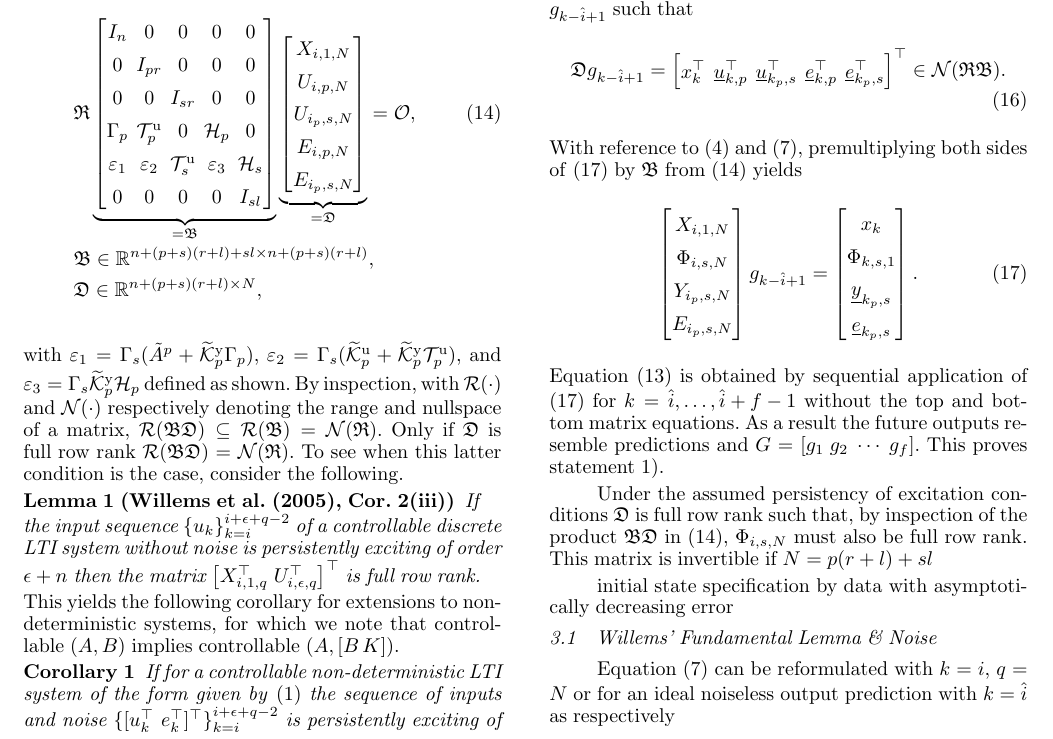
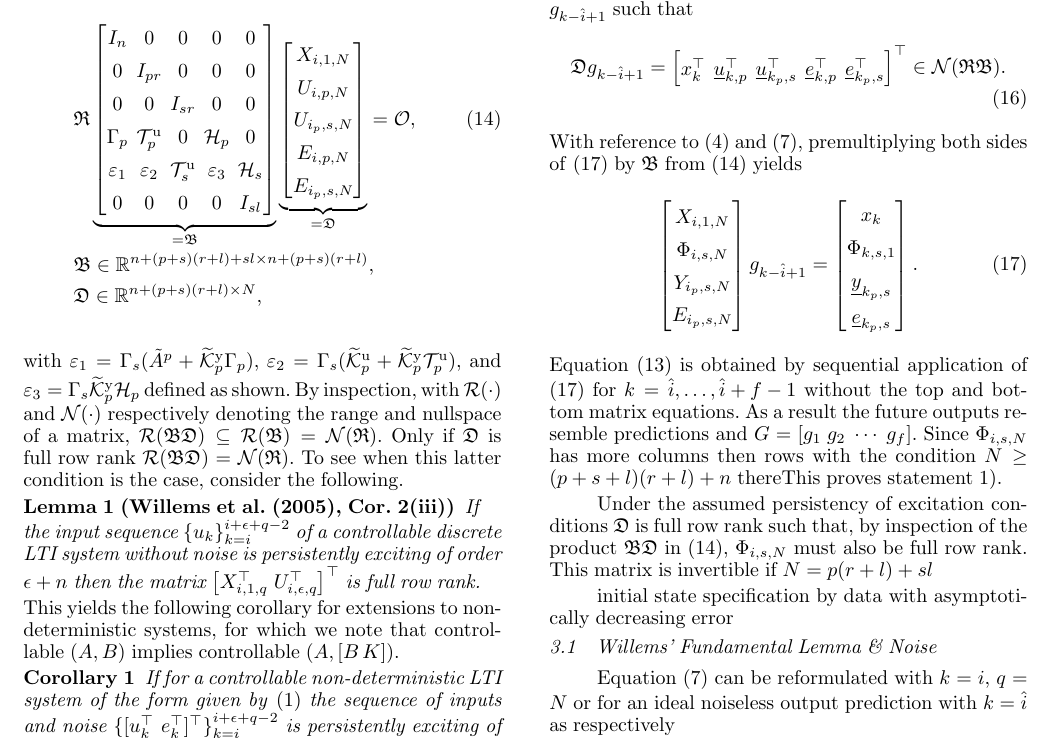
Before and after one commit to TUDelft-DataDrivenControl/Automatica2024_CL-DeePC, a LaTeX document (autosam.tex, which reads sections/3_CL_DeePC.tex): part of page 5 of 9, cut so that both start at the same text. Compiled offline with pdfLaTeX.

Commit message:
Update on Overleaf.

```diff
--- a/sections/3_CL_DeePC.tex
+++ b/sections/3_CL_DeePC.tex
@@ -146,7 +146,7 @@ With reference to~\eqref{eq:Yf1} and~\eqref{eq:DataEq1}, premultiplying both sid
         \datavec{e}{k_p,s}
     \end{bmatrix}.
 \end{align}
-Equation~\eqref{eq:Theorem1} is obtained by sequential application of \eqref{eq:Dg} for $k={\hat{i},\dots,\hat{i}+f-1}$ without the top and bottom matrix equations. As a result the future outputs resemble predictions and $G=\left[g_1\;g_2\;\cdots\;g_f\right]$. This proves statement~\ref{claim:G_exists}).
+Equation~\eqref{eq:Theorem1} is obtained by sequential application of \eqref{eq:Dg} for $k={\hat{i},\dots,\hat{i}+f-1}$ without the top and bottom matrix equations. As a result the future outputs resemble predictions and $G=\left[g_1\;g_2\;\cdots\;g_f\right]$. Since $\Phi_{i,s,N}$ has more columns then rows with the condition $N\geq(p+s+l)(r+l)+n$ thereThis proves statement~\ref{claim:G_exists}).
 %
 % Without the top and bottom matrix equations this is written more compactly for consecutive time indices $k={\hat{i},\dots,\hat{i}+f-1}$ as given by \eqref{eq:Theorem1}, in which $G$ contains the vectors $\{g_{k-\hat{i}+1}\}_{k=\hat{i}}^{\hat{i}+f-1}$. Moreover, the future outputs under consideration become estimates since the top and bottom matrix equations with relevant but unknown data are not considered by~\eqref{eq:Theorem1}.
 
```
